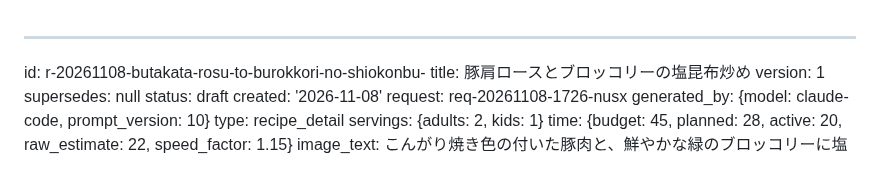
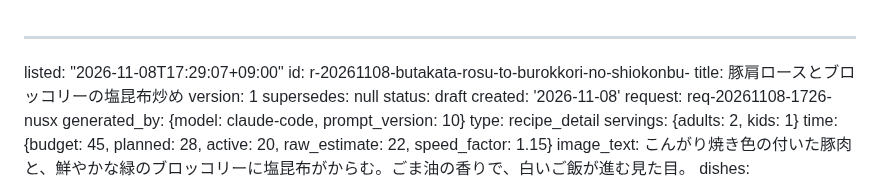
Before and after one commit to peirin1230-ship-it/recipi, a Markdown page: recipes/r-20261108-butakata-rosu-to-burokkori-no-shiokonbu-.md, the part around the change. GitHub-like rendering.

Commit message:
一覧に追加: 豚肩ロースとブロッコリーの塩昆布炒め

```diff
--- a/recipes/r-20261108-butakata-rosu-to-burokkori-no-shiokonbu-.md
+++ b/recipes/r-20261108-butakata-rosu-to-burokkori-no-shiokonbu-.md
@@ -1,4 +1,5 @@
 ---
+listed: "2026-11-08T17:29:07+09:00"
 id: r-20261108-butakata-rosu-to-burokkori-no-shiokonbu-
 title: 豚肩ロースとブロッコリーの塩昆布炒め
 version: 1
```
